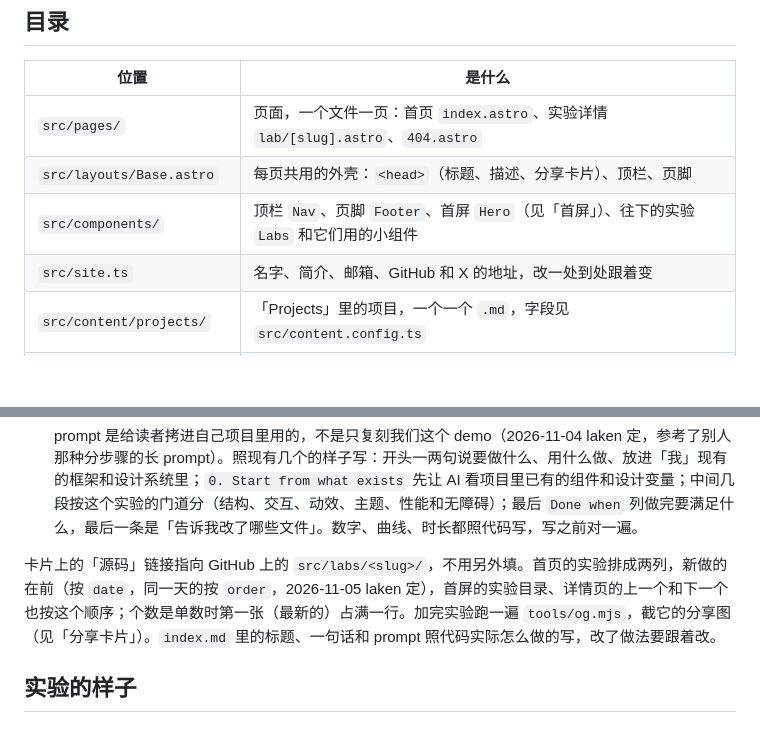
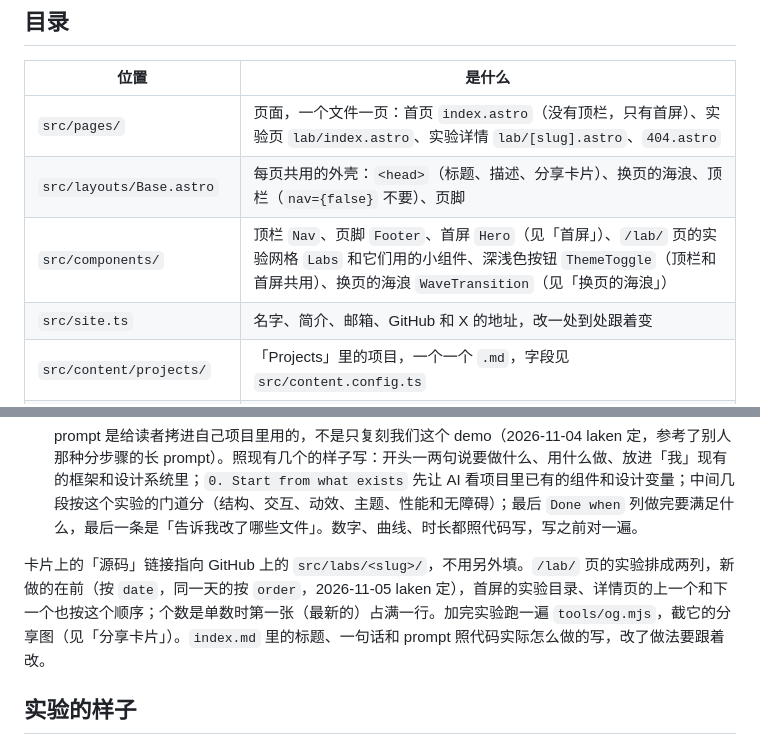
Before and after one commit to oopserian/oopserian.github.io, a Markdown page: README.md, 2 parts joined by grey strips. GitHub-like rendering; blank space fills up the shorter version.

```diff
--- a/README.md
+++ b/README.md
@@ -22,9 +22,9 @@ pnpm check      # 类型检查
 
 | 位置 | 是什么 |
 |---|---|
-| `src/pages/` | 页面，一个文件一页：首页 `index.astro`、实验详情 `lab/[slug].astro`、`404.astro` |
-| `src/layouts/Base.astro` | 每页共用的外壳：`<head>`（标题、描述、分享卡片）、顶栏、页脚 |
-| `src/components/` | 顶栏 `Nav`、页脚 `Footer`、首屏 `Hero`（见「首屏」）、往下的实验 `Labs` 和它们用的小组件 |
+| `src/pages/` | 页面，一个文件一页：首页 `index.astro`（没有顶栏，只有首屏）、实验页 `lab/index.astro`、实验详情 `lab/[slug].astro`、`404.astro` |
+| `src/layouts/Base.astro` | 每页共用的外壳：`<head>`（标题、描述、分享卡片）、换页的海浪、顶栏（`nav={false}` 不要）、页脚 |
+| `src/components/` | 顶栏 `Nav`、页脚 `Footer`、首屏 `Hero`（见「首屏」）、`/lab/` 页的实验网格 `Labs` 和它们用的小组件、深浅色按钮 `ThemeToggle`（顶栏和首屏共用）、换页的海浪 `WaveTransition`（见「换页的海浪」） |
 | `src/site.ts` | 名字、简介、邮箱、GitHub 和 X 的地址，改一处到处跟着变 |
 | `src/content/projects/` | 「Projects」里的项目，一个一个 `.md`，字段见 `src/content.config.ts` |
 | `src/labs/<slug>/` | 一个实验一个目录：`index.md` 是标题、标签和 prompt，`Demo.tsx` 是组件，样式和图片也放这里 |
@@ -73,7 +73,7 @@ pnpm check      # 类型检查
 
    prompt 是给读者拷进自己项目里用的，不是只复刻我们这个 demo（2026-11-04 laken 定，参考了别人那种分步骤的长 prompt）。照现有几个的样子写：开头一两句说要做什么、用什么做、放进「我」现有的框架和设计系统里；`0. Start from what exists` 先让 AI 看项目里已有的组件和设计变量；中间几段按这个实验的门道分（结构、交互、动效、主题、性能和无障碍）；最后 `Done when` 列做完要满足什么，最后一条是「告诉我改了哪些文件」。数字、曲线、时长都照代码写，写之前对一遍。
 
-卡片上的「源码」链接指向 GitHub 上的 `src/labs/<slug>/`，不用另外填。首页的实验排成两列，新做的在前（按 `date`，同一天的按 `order`，2026-11-05 laken 定），首屏的实验目录、详情页的上一个和下一个也按这个顺序；个数是单数时第一张（最新的）占满一行。加完实验跑一遍 `tools/og.mjs`，截它的分享图（见「分享卡片」）。`index.md` 里的标题、一句话和 prompt 照代码实际怎么做的写，改了做法要跟着改。
+卡片上的「源码」链接指向 GitHub 上的 `src/labs/<slug>/`，不用另外填。`/lab/` 页的实验排成两列，新做的在前（按 `date`，同一天的按 `order`，2026-11-05 laken 定），首屏的实验目录、详情页的上一个和下一个也按这个顺序；个数是单数时第一张（最新的）占满一行。加完实验跑一遍 `tools/og.mjs`，截它的分享图（见「分享卡片」）。`index.md` 里的标题、一句话和 prompt 照代码实际怎么做的写，改了做法要跟着改。
 
 ## 实验的样子
 
```
Also changed, not shown: other parts of README.md (+26 -15 lines), CLAUDE.md (+1 -1 lines), docs/home.png, public/og.png, 10 other files.
